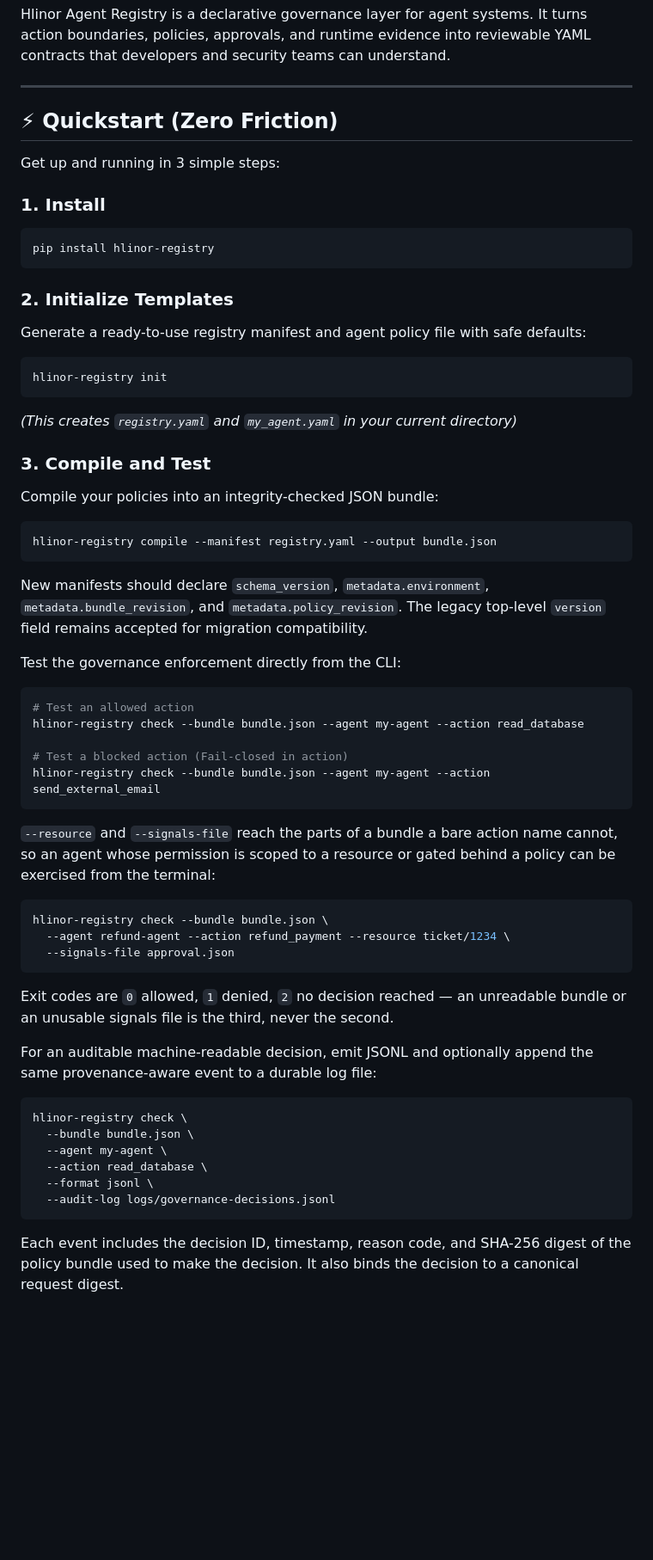
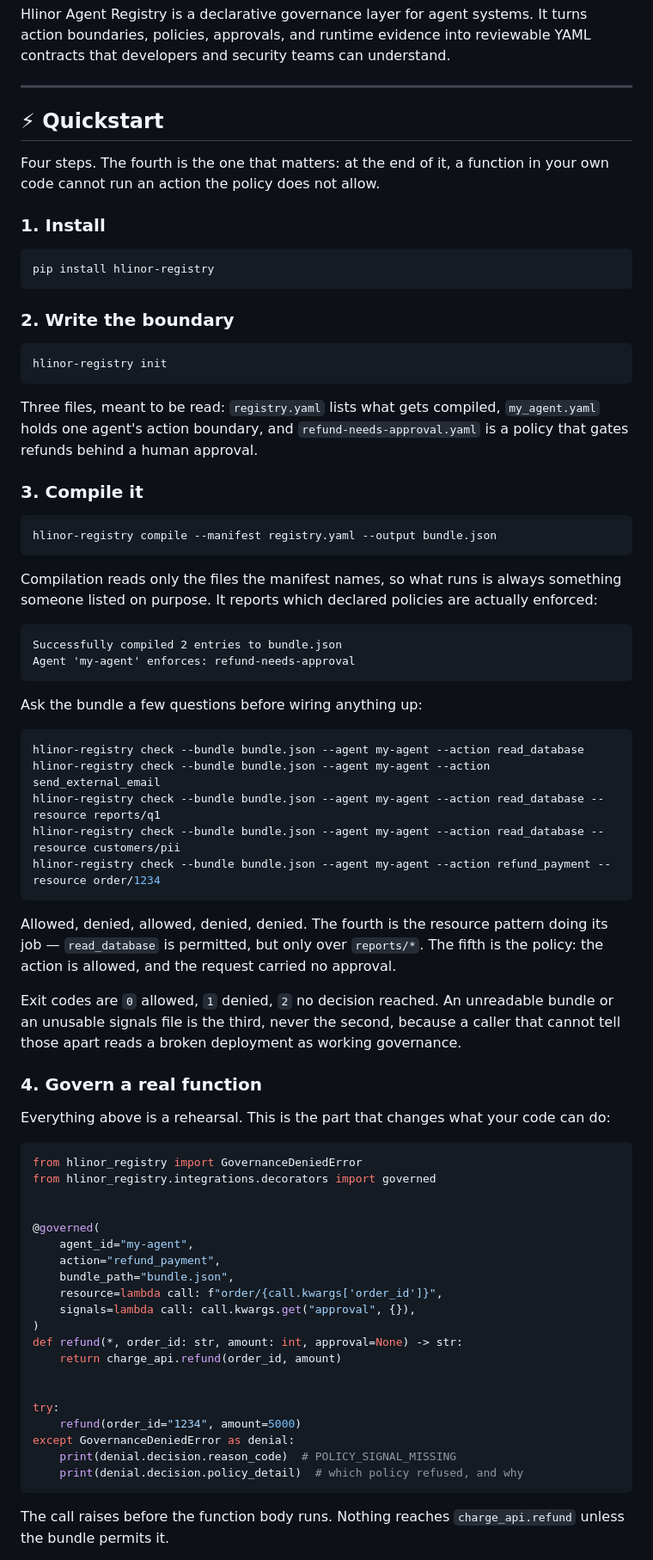
Before and after one commit to HlinorAI/hlinor-agent-registry, a Markdown page: README.md, the part around one of its changes. Shown at 86% size. GitHub-like rendering; blank space fills up the shorter version.

````diff
--- a/README.md
+++ b/README.md
@@ -15,67 +15,88 @@ Hlinor Agent Registry is a declarative governance layer for agent systems. It tu
 
 ---
 
-## ⚡ Quickstart (Zero Friction)
+## ⚡ Quickstart
 
-Get up and running in 3 simple steps:
+Four steps. The fourth is the one that matters: at the end of it, a function in
+your own code cannot run an action the policy does not allow.
 
 ### 1. Install
 ```bash
 pip install hlinor-registry
 ```
 
-### 2. Initialize Templates
-Generate a ready-to-use registry manifest and agent policy file with safe defaults:
+### 2. Write the boundary
 ```bash
 hlinor-registry init
 ```
-*(This creates `registry.yaml` and `my_agent.yaml` in your current directory)*
 
-### 3. Compile and Test
-Compile your policies into an integrity-checked JSON bundle:
+Three files, meant to be read: `registry.yaml` lists what gets compiled,
+`my_agent.yaml` holds one agent's action boundary, and
+`refund-needs-approval.yaml` is a policy that gates refunds behind a human
+approval.
+
+### 3. Compile it
 ```bash
 hlinor-registry compile --manifest registry.yaml --output bundle.json
 ```
 
-New manifests should declare `schema_version`, `metadata.environment`,
-`metadata.bundle_revision`, and `metadata.policy_revision`. The legacy
-top-level `version` field remains accepted for migration compatibility.
+Compilation reads only the files the manifest names, so what runs is always
+something someone listed on purpose. It reports which declared policies are
+actually enforced:
 
-Test the governance enforcement directly from the CLI:
-```bash
-# Test an allowed action
-hlinor-registry check --bundle bundle.json --agent my-agent --action read_database
-
-# Test a blocked action (Fail-closed in action)
-hlinor-registry check --bundle bundle.json --agent my-agent --action send_external_email
+```
+Successfully compiled 2 entries to bundle.json
+Agent 'my-agent' enforces: refund-needs-approval
 ```
 
-`--resource` and `--signals-file` reach the parts of a bundle a bare action
-name cannot, so an agent whose permission is scoped to a resource or gated
-behind a policy can be exercised from the terminal:
+Ask the bundle a few questions before wiring anything up:
 
 ```bash
-hlinor-registry check --bundle bundle.json \
-  --agent refund-agent --action refund_payment --resource ticket/1234 \
-  --signals-file approval.json
+hlinor-registry check --bundle bundle.json --agent my-agent --action read_database
+hlinor-registry check --bundle bundle.json --agent my-agent --action send_external_email
+hlinor-registry check --bundle bundle.json --agent my-agent --action read_database --resource reports/q1
+hlinor-registry check --bundle bundle.json --agent my-agent --action read_database --resource customers/pii
+hlinor-registry check --bundle bundle.json --agent my-agent --action refund_payment --resource order/1234
 ```
 
-Exit codes are `0` allowed, `1` denied, `2` no decision reached — an unreadable
-bundle or an unusable signals file is the third, never the second.
+Allowed, denied, allowed, denied, denied. The fourth is the resource pattern
+doing its job — `read_database` is permitted, but only over `reports/*`. The
+fifth is the policy: the action is allowed, and the request carried no
+approval.
 
-For an auditable machine-readable decision, emit JSONL and optionally append
-the same provenance-aware event to a durable log file:
+Exit codes are `0` allowed, `1` denied, `2` no decision reached. An unreadable
+bundle or an unusable signals file is the third, never the second, because a
+caller that cannot tell those apart reads a broken deployment as working
+governance.
 
-```bash
-hlinor-registry check \
-  --bundle bundle.json \
-  --agent my-agent \
-  --action read_database \
-  --format jsonl \
-  --audit-log logs/governance-decisions.jsonl
+### 4. Govern a real function
+
+Everything above is a rehearsal. This is the part that changes what your code
+can do:
+
+```python
+from hlinor_registry import GovernanceDeniedError
+from hlinor_registry.integrations.decorators import governed
+
+
+@governed(
+    agent_id="my-agent",
+    action="refund_payment",
+    bundle_path="bundle.json",
+    resource=lambda call: f"order/{call.kwargs['order_id']}",
+    signals=lambda call: call.kwargs.get("approval", {}),
+)
+def refund(*, order_id: str, amount: int, approval=None) -> str:
+    return charge_api.refund(order_id, amount)
+
+
+try:
+    refund(order_id="1234", amount=5000)
+except GovernanceDeniedError as denial:
+    print(denial.decision.reason_code)  # POLICY_SIGNAL_MISSING
+    print(denial.decision.policy_detail)  # which policy refused, and why
 ```
 
-Each event includes the decision ID, timestamp, reason code, and SHA-256
-digest of the policy bundle used to make the decision. It also binds the
-decision to a canonical request digest.
+The call raises before the function body runs. Nothing reaches
+`charge_api.refund` unless the bundle permits it.
 
````
Also changed, not shown: other parts of README.md (+125 -80 lines).
